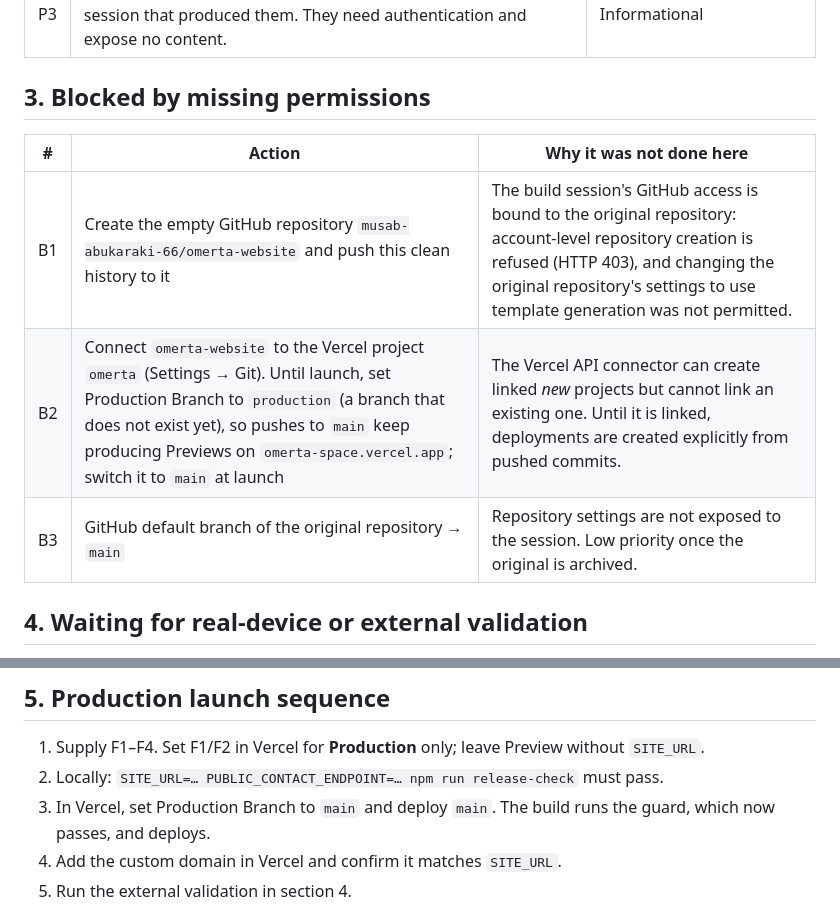
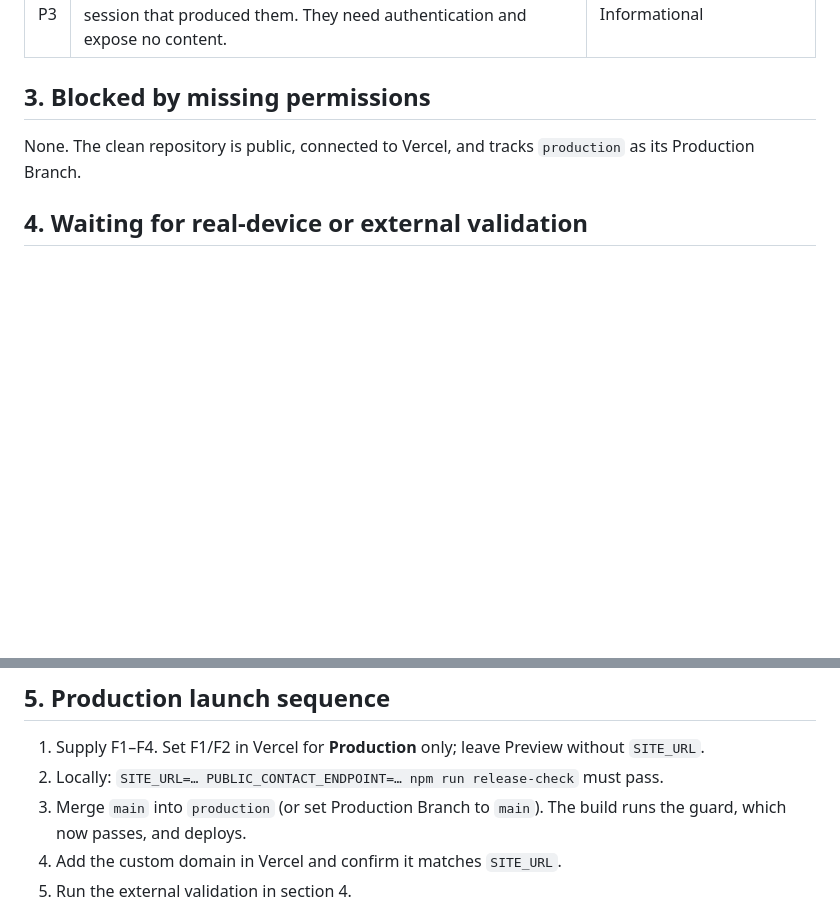
Before and after one commit to musab-abukaraki-66/omerta-website, a Markdown page: docs/owner-inputs-and-release-blockers.md, 2 parts joined by grey strips. Drawn GitHub-style; blank space fills up the shorter version.

```diff
--- a/docs/owner-inputs-and-release-blockers.md
+++ b/docs/owner-inputs-and-release-blockers.md
@@ -41,11 +41,7 @@ accident.
 
 ## 3. Blocked by missing permissions
 
-| # | Action | Why it was not done here |
-|---|---|---|
-| B1 | Create the empty GitHub repository `musab-abukaraki-66/omerta-website` and push this clean history to it | The build session's GitHub access is bound to the original repository: account-level repository creation is refused (HTTP 403), and changing the original repository's settings to use template generation was not permitted. |
-| B2 | Connect `omerta-website` to the Vercel project `omerta` (Settings → Git). Until launch, set Production Branch to `production` (a branch that does not exist yet), so pushes to `main` keep producing Previews on `omerta-space.vercel.app`; switch it to `main` at launch | The Vercel API connector can create linked *new* projects but cannot link an existing one. Until it is linked, deployments are created explicitly from pushed commits. |
-| B3 | GitHub default branch of the original repository → `main` | Repository settings are not exposed to the session. Low priority once the original is archived. |
+None. The clean repository is public, connected to Vercel, and tracks `production` as its Production Branch.
 
 ## 4. Waiting for real-device or external validation
 
@@ -61,7 +57,7 @@ accident.
 
 1. Supply F1–F4. Set F1/F2 in Vercel for **Production** only; leave Preview without `SITE_URL`.
 2. Locally: `SITE_URL=… PUBLIC_CONTACT_ENDPOINT=… npm run release-check` must pass.
-3. In Vercel, set Production Branch to `main` and deploy `main`. The build runs the guard, which now passes, and deploys.
+3. Merge `main` into `production` (or set Production Branch to `main`). The build runs the guard, which now passes, and deploys.
 4. Add the custom domain in Vercel and confirm it matches `SITE_URL`.
 5. Run the external validation in section 4.
 
```
Also changed, not shown: docs/deployment.md (+10 -13 lines).
